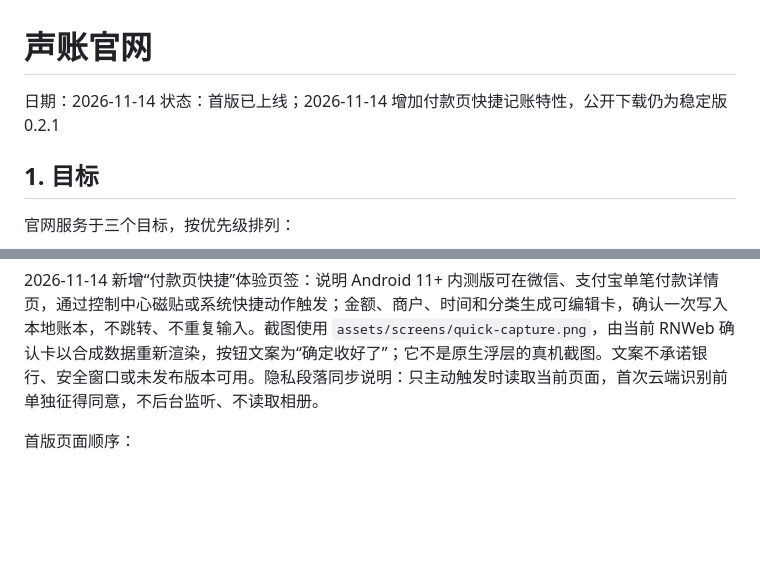
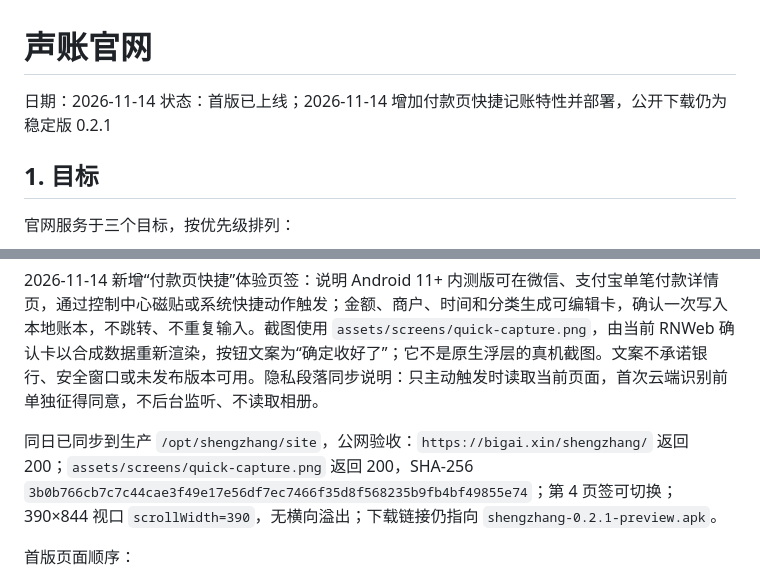
Before and after one commit to zhixiang-luo/shengzhang, a Markdown page: docs/27-official-website.md, 2 parts joined by grey strips. Rendered like a GitHub page; blank space fills up the shorter version.

Commit message:
docs: record GitHub push and website deployment
Record the pushed feature branch SHA and the production website checks: HTML 200, quick-capture asset 200 with matching SHA-256, fourth tab works, mobile viewport has no horizontal overflow, and the stable 0.2.1 download is unchanged.

```diff
--- a/docs/27-official-website.md
+++ b/docs/27-official-website.md
@@ -1,7 +1,7 @@
 # 声账官网
 
 日期：2026-11-14
-状态：首版已上线；2026-11-14 增加付款页快捷记账特性，公开下载仍为稳定版 0.2.1
+状态：首版已上线；2026-11-14 增加付款页快捷记账特性并部署，公开下载仍为稳定版 0.2.1
 
 ## 1. 目标
 
@@ -25,6 +25,8 @@
 | `assets/` | 官网使用的品牌 SVG、品牌分享图和真实产品截图 |
 
 2026-11-14 新增“付款页快捷”体验页签：说明 Android 11+ 内测版可在微信、支付宝单笔付款详情页，通过控制中心磁贴或系统快捷动作触发；金额、商户、时间和分类生成可编辑卡，确认一次写入本地账本，不跳转、不重复输入。截图使用 `assets/screens/quick-capture.png`，由当前 RNWeb 确认卡以合成数据重新渲染，按钮文案为“确定收好了”；它不是原生浮层的真机截图。文案不承诺银行、安全窗口或未发布版本可用。隐私段落同步说明：只主动触发时读取当前页面，首次云端识别前单独征得同意，不后台监听、不读取相册。
+
+同日已同步到生产 `/opt/shengzhang/site`，公网验收：`https://bigai.xin/shengzhang/` 返回 200；`assets/screens/quick-capture.png` 返回 200，SHA-256 `3b0b766cb7c7c44cae3f49e17e56df7ec7466f35d8f568235b9fb4bf49855e74`；第 4 页签可切换；390×844 视口 `scrollWidth=390`，无横向溢出；下载链接仍指向 `shengzhang-0.2.1-preview.apk`。
 
 首版页面顺序：
 
```
Also changed, not shown: docs/HANDOFF.md (+1 -1 lines).
